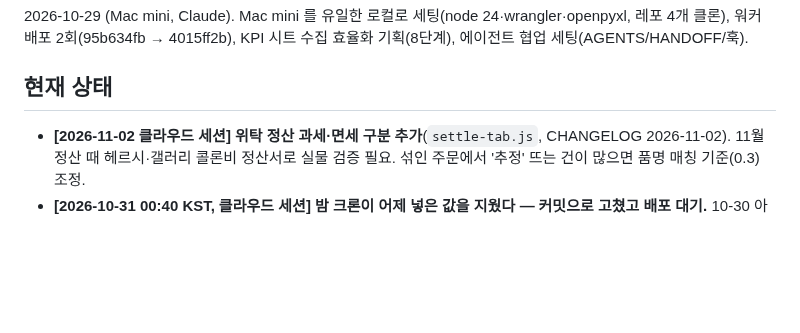
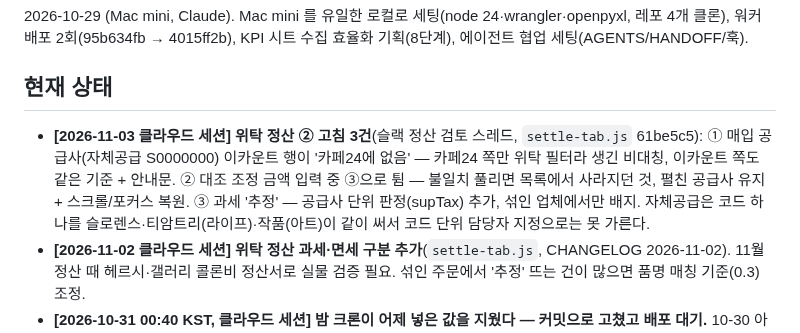
Before and after one commit to Su-pbg/dashboard, a Markdown page: HANDOFF.md, the part around the change. Rendered like a GitHub page; blank space fills up the shorter version.

Commit message:
[claude] docs: HANDOFF — 위탁 정산 ② 고침 3건

```diff
--- a/HANDOFF.md
+++ b/HANDOFF.md
@@ -4,6 +4,7 @@
 2026-10-29 (Mac mini, Claude). Mac mini 를 유일한 로컬로 세팅(node 24·wrangler·openpyxl, 레포 4개 클론), 워커 배포 2회(95b634fb → 4015ff2b), KPI 시트 수집 효율화 기획(8단계), 에이전트 협업 세팅(AGENTS/HANDOFF/훅).
 
 ## 현재 상태
+- **[2026-11-03 클라우드 세션] 위탁 정산 ② 고침 3건**(슬랙 정산 검토 스레드, `settle-tab.js` 61be5c5): ① 매입 공급사(자체공급 S0000000) 이카운트 행이 '카페24에 없음' — 카페24 쪽만 위탁 필터라 생긴 비대칭, 이카운트 쪽도 같은 기준 + 안내문. ② 대조 조정 금액 입력 중 ③으로 튐 — 불일치 풀리면 목록에서 사라지던 것, 펼친 공급사 유지 + 스크롤/포커스 복원. ③ 과세 '추정' — 공급사 단위 판정(supTax) 추가, 섞인 업체에서만 배지. 자체공급은 코드 하나를 슬로렌스·티암트리(라이프)·작품(아트)이 같이 써서 코드 단위 담당자 지정으로는 못 가른다.
 - **[2026-11-02 클라우드 세션] 위탁 정산 과세·면세 구분 추가**(`settle-tab.js`, CHANGELOG 2026-11-02). 11월 정산 때 헤르시·갤러리 콜론비 정산서로 실물 검증 필요. 섞인 주문에서 '추정' 뜨는 건이 많으면 품명 매칭 기준(0.3) 조정.
 - **[2026-10-31 00:40 KST, 클라우드 세션] 밤 크론이 어제 넣은 값을 지웠다 — 커밋으로 고쳤고 배포 대기.** 10-30 아침 실행 뒤 시트: 1-4 AD(SKU) 10-20~29 전부 빈칸(요약 10월 289 로 복귀) · 1-4 M(매출) 10-20~29 빈칸 · 6-3 10월 4주 WAU/새 사용자가 3주 값(15,917/12,170) 그대로. 6-4 10-29 는 정상(가입 13·DAU 2,670·새 1,870).
   원인(코드): `part=ext` 의 1-4 구간이 rawLast 이후 줄을 C~AH 통째로 비운 뒤 수식만 복사한다 → sheet 단계가 쓴 M, raw 단계가 쓴 AD 가 날아간다. 크론은 raw→ext 순서고 `users2` 가 밤에 ext 를 한 번 더 넣어 sheet 이후에도 지운다. 6-3 새 줄은 템플릿(3주) 값 칸(F·I)을 그대로 복사하고 users2 의 ext 뒤엔 wk 가 안 돈다.
```
